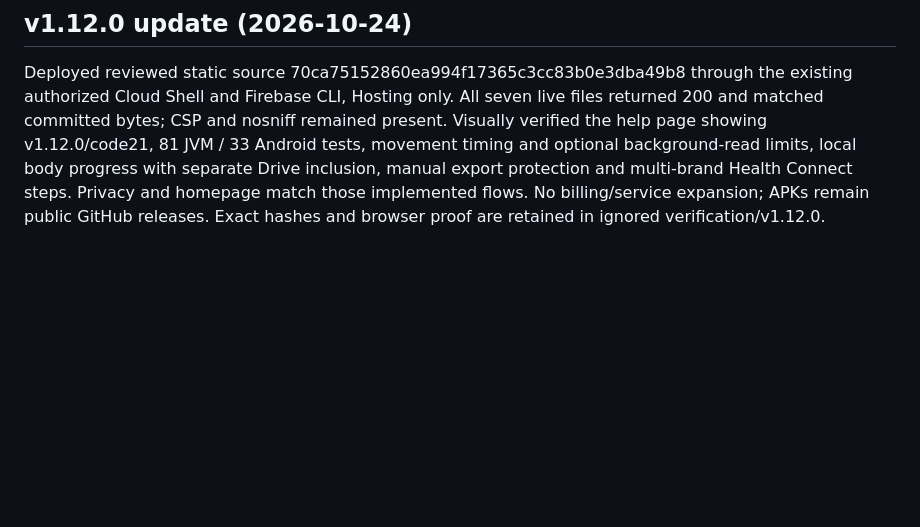
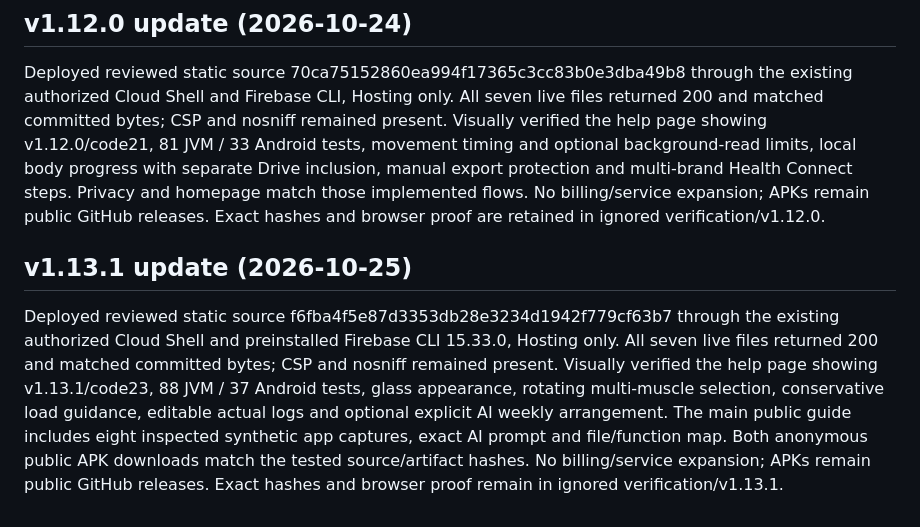
Before and after one commit to jdp323/migraineguard, a Markdown page: website/README.md, the part around the change. Rendered like a GitHub page; blank space fills up the shorter version.

Commit message:
Record verified v1.13.1 public Hosting deployment [skip ci]

```diff
--- a/website/README.md
+++ b/website/README.md
@@ -39,3 +39,7 @@ Deployed reviewed static source d1a9352eec922180c8cfe0ba450d920c83f4697d through
 ## v1.12.0 update (2026-10-24)
 
 Deployed reviewed static source 70ca75152860ea994f17365c3cc83b0e3dba49b8 through the existing authorized Cloud Shell and Firebase CLI, Hosting only. All seven live files returned 200 and matched committed bytes; CSP and nosniff remained present. Visually verified the help page showing v1.12.0/code21, 81 JVM / 33 Android tests, movement timing and optional background-read limits, local body progress with separate Drive inclusion, manual export protection and multi-brand Health Connect steps. Privacy and homepage match those implemented flows. No billing/service expansion; APKs remain public GitHub releases. Exact hashes and browser proof are retained in ignored verification/v1.12.0.
+
+## v1.13.1 update (2026-10-25)
+
+Deployed reviewed static source f6fba4f5e87d3353db28e3234d1942f779cf63b7 through the existing authorized Cloud Shell and preinstalled Firebase CLI 15.33.0, Hosting only. All seven live files returned 200 and matched committed bytes; CSP and nosniff remained present. Visually verified the help page showing v1.13.1/code23, 88 JVM / 37 Android tests, glass appearance, rotating multi-muscle selection, conservative load guidance, editable actual logs and optional explicit AI weekly arrangement. The main public guide includes eight inspected synthetic app captures, exact AI prompt and file/function map. Both anonymous public APK downloads match the tested source/artifact hashes. No billing/service expansion; APKs remain public GitHub releases. Exact hashes and browser proof remain in ignored verification/v1.13.1.
```
